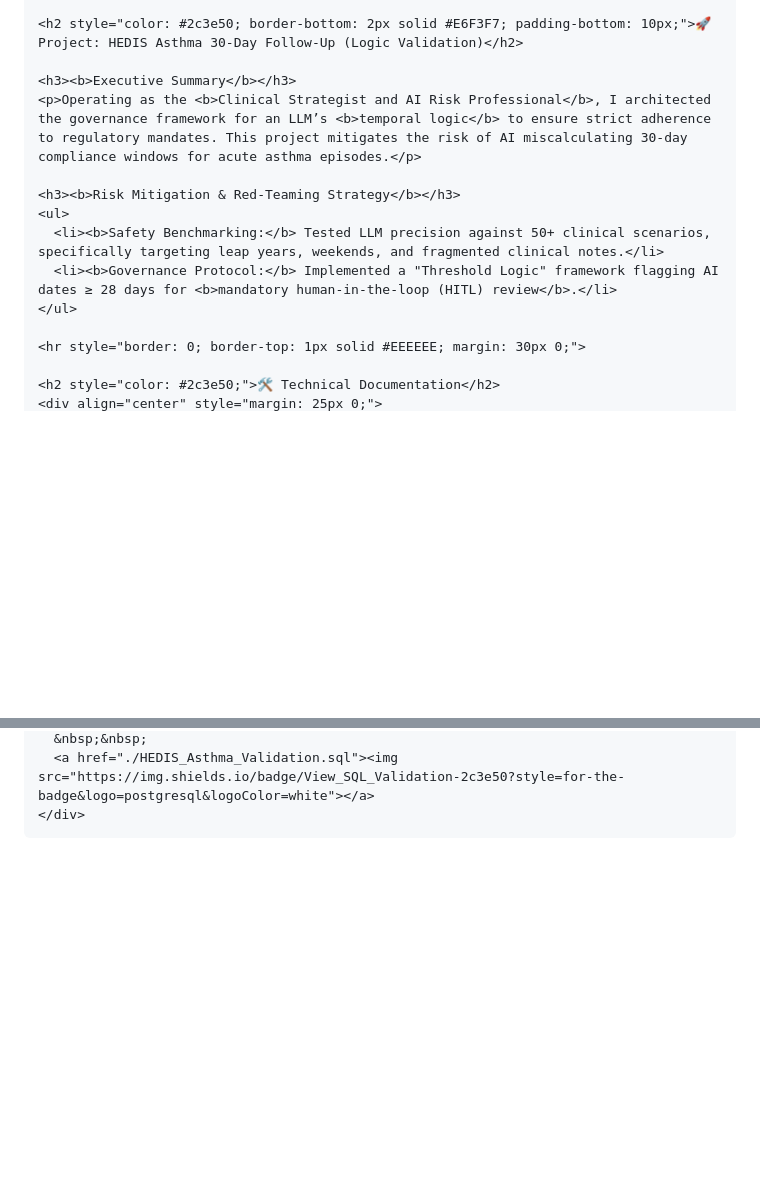
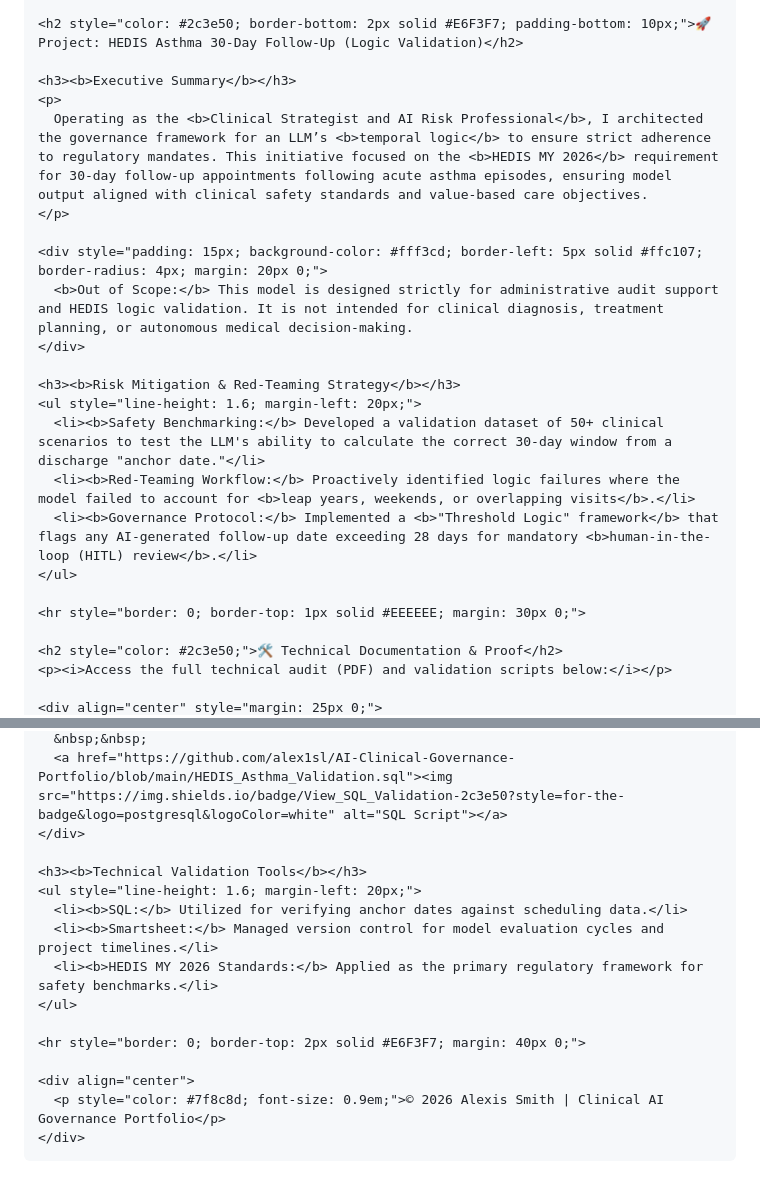
Before and after one commit to alex1sl/ai-clinical-governance-portfolio, a Markdown page: README.md, 2 parts joined by grey strips. Drawn GitHub-style; blank space fills up the shorter version.

```diff
--- a/README.md
+++ b/README.md
@@ -23,15 +25,24 @@
     <h2 style="color: #2c3e50; border-bottom: 2px solid #E6F3F7; padding-bottom: 10px;">🚀 Project: HEDIS Asthma 30-Day Follow-Up (Logic Validation)</h2>
 
     <h3><b>Executive Summary</b></h3>
-    <p>Operating as the <b>Clinical Strategist and AI Risk Professional</b>, I architected the governance framework for an LLM’s <b>temporal logic</b> to ensure strict adherence to regulatory mandates. This project mitigates the risk of AI miscalculating 30-day compliance windows for acute asthma episodes.</p>
+    <p>
+      Operating as the <b>Clinical Strategist and AI Risk Professional</b>, I architected the governance framework for an LLM’s <b>temporal logic</b> to ensure strict adherence to regulatory mandates. This initiative focused on the <b>HEDIS MY 2026</b> requirement for 30-day follow-up appointments following acute asthma episodes, ensuring model output aligned with clinical safety standards and value-based care objectives.
+    </p>
+
+    <div style="padding: 15px; background-color: #fff3cd; border-left: 5px solid #ffc107; border-radius: 4px; margin: 20px 0;">
+      <b>Out of Scope:</b> This model is designed strictly for administrative audit support and HEDIS logic validation. It is not intended for clinical diagnosis, treatment planning, or autonomous medical decision-making.
+    </div>
 
     <h3><b>Risk Mitigation & Red-Teaming Strategy</b></h3>
-    <ul>
-      <li><b>Safety Benchmarking:</b> Tested LLM precision against 50+ clinical scenarios, specifically targeting leap years, weekends, and fragmented clinical notes.</li>
-      <li><b>Governance Protocol:</b> Implemented a "Threshold Logic" framework flagging AI dates ≥ 28 days for <b>mandatory human-in-the-loop (HITL) review</b>.</li>
+    <ul style="line-height: 1.6; margin-left: 20px;">
+      <li><b>Safety Benchmarking:</b> Developed a validation dataset of 50+ clinical scenarios to test the LLM's ability to calculate the correct 30-day window from a discharge "anchor date."</li>
+      <li><b>Red-Teaming Workflow:</b> Proactively identified logic failures where the model failed to account for <b>leap years, weekends, or overlapping visits</b>.</li>
+      <li><b>Governance Protocol:</b> Implemented a <b>"Threshold Logic" framework</b> that flags any AI-generated follow-up date exceeding 28 days for mandatory <b>human-in-the-loop (HITL) review</b>.</li>
     </ul>
 
     <hr style="border: 0; border-top: 1px solid #EEEEEE; margin: 30px 0;">
 
-    <h2 style="color: #2c3e50;">🛠 Technical Documentation</h2>
+    <h2 style="color: #2c3e50;">🛠 Technical Documentation & Proof</h2>
+    <p><i>Access the full technical audit (PDF) and validation scripts below:</i></p>
+
     <div align="center" style="margin: 25px 0;">
@@ -39,5 +50,19 @@
       &nbsp;&nbsp;
-      <a href="./HEDIS_Asthma_Validation.sql"><img src="https://img.shields.io/badge/View_SQL_Validation-2c3e50?style=for-the-badge&logo=postgresql&logoColor=white"></a>
+      <a href="https://github.com/alex1sl/AI-Clinical-Governance-Portfolio/blob/main/HEDIS_Asthma_Validation.sql"><img src="https://img.shields.io/badge/View_SQL_Validation-2c3e50?style=for-the-badge&logo=postgresql&logoColor=white" alt="SQL Script"></a>
     </div>
+
+    <h3><b>Technical Validation Tools</b></h3>
+    <ul style="line-height: 1.6; margin-left: 20px;">
+      <li><b>SQL:</b> Utilized for verifying anchor dates against scheduling data.</li>
+      <li><b>Smartsheet:</b> Managed version control for model evaluation cycles and project timelines.</li>
+      <li><b>HEDIS MY 2026 Standards:</b> Applied as the primary regulatory framework for safety benchmarks.</li>
+    </ul>
+
+    <hr style="border: 0; border-top: 2px solid #E6F3F7; margin: 40px 0;">
+
+    <div align="center">
+      <p style="color: #7f8c8d; font-size: 0.9em;">© 2026 Alexis Smith | Clinical AI Governance Portfolio</p>
+    </div>
+
   </div>
 </div>
```
Also changed, not shown: other parts of README.md (+5 -3 lines).
